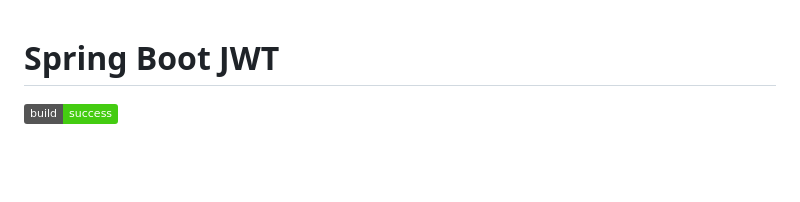
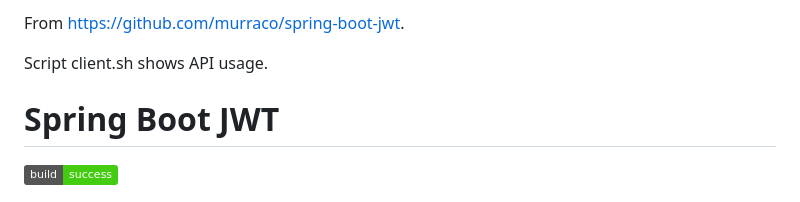
Before and after one commit to petrul/sboot-jwt-ionic, a Markdown page: README.md, the part around the change. GitHub-like rendering; badges without logos; blank space fills up the shorter version.

Commit message:
README doc update

```diff
--- a/README.md
+++ b/README.md
@@ -1,3 +1,7 @@
+From https://github.com/murraco/spring-boot-jwt.
+
+Script client.sh shows API usage.
+
 # Spring Boot JWT
 
 ![](https://img.shields.io/badge/build-success-brightgreen.svg)
```
